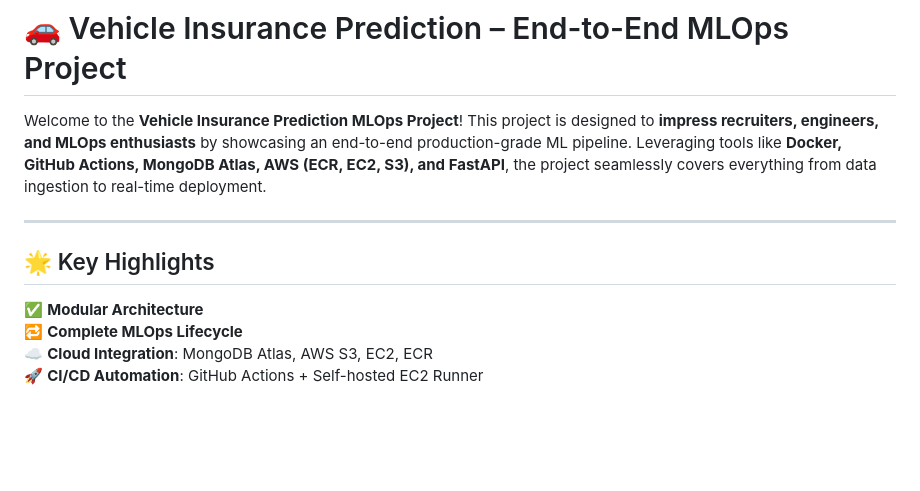
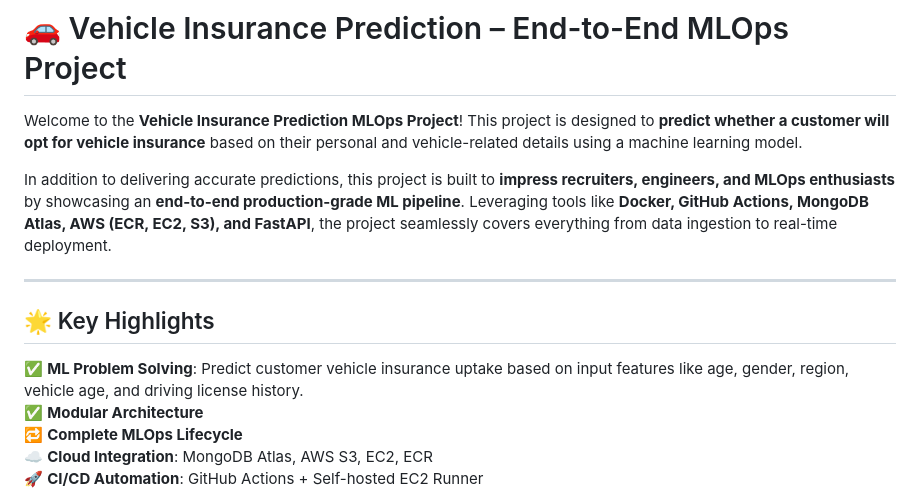
Before and after one commit to Sanjay-00/MLOps--Vehicle-Insurance-Data-Pipeline, a Markdown page: README.md, the part around the change printed below. Rendered like a GitHub page; blank space fills up the shorter version.

```diff
--- a/README.md
+++ b/README.md
@@ -1,11 +1,14 @@
 # 🚗 Vehicle Insurance Prediction – End-to-End MLOps Project
 
-Welcome to the **Vehicle Insurance Prediction MLOps Project**! This project is designed to **impress recruiters, engineers, and MLOps enthusiasts** by showcasing an end-to-end production-grade ML pipeline. Leveraging tools like **Docker, GitHub Actions, MongoDB Atlas, AWS (ECR, EC2, S3), and FastAPI**, the project seamlessly covers everything from data ingestion to real-time deployment.
+Welcome to the **Vehicle Insurance Prediction MLOps Project**! This project is designed to **predict whether a customer will opt for vehicle insurance** based on their personal and vehicle-related details using a machine learning model.
+
+In addition to delivering accurate predictions, this project is built to **impress recruiters, engineers, and MLOps enthusiasts** by showcasing an **end-to-end production-grade ML pipeline**. Leveraging tools like **Docker, GitHub Actions, MongoDB Atlas, AWS (ECR, EC2, S3), and FastAPI**, the project seamlessly covers everything from data ingestion to real-time deployment.
 
 ---
 
 ## 🌟 Key Highlights
 
+✅ **ML Problem Solving**: Predict customer vehicle insurance uptake based on input features like age, gender, region, vehicle age, and driving license history.
 ✅ **Modular Architecture**
 🔁 **Complete MLOps Lifecycle**
 ☁️ **Cloud Integration**: MongoDB Atlas, AWS S3, EC2, ECR
```
Also changed, not shown: other parts of README.md (+52 -50 lines).
